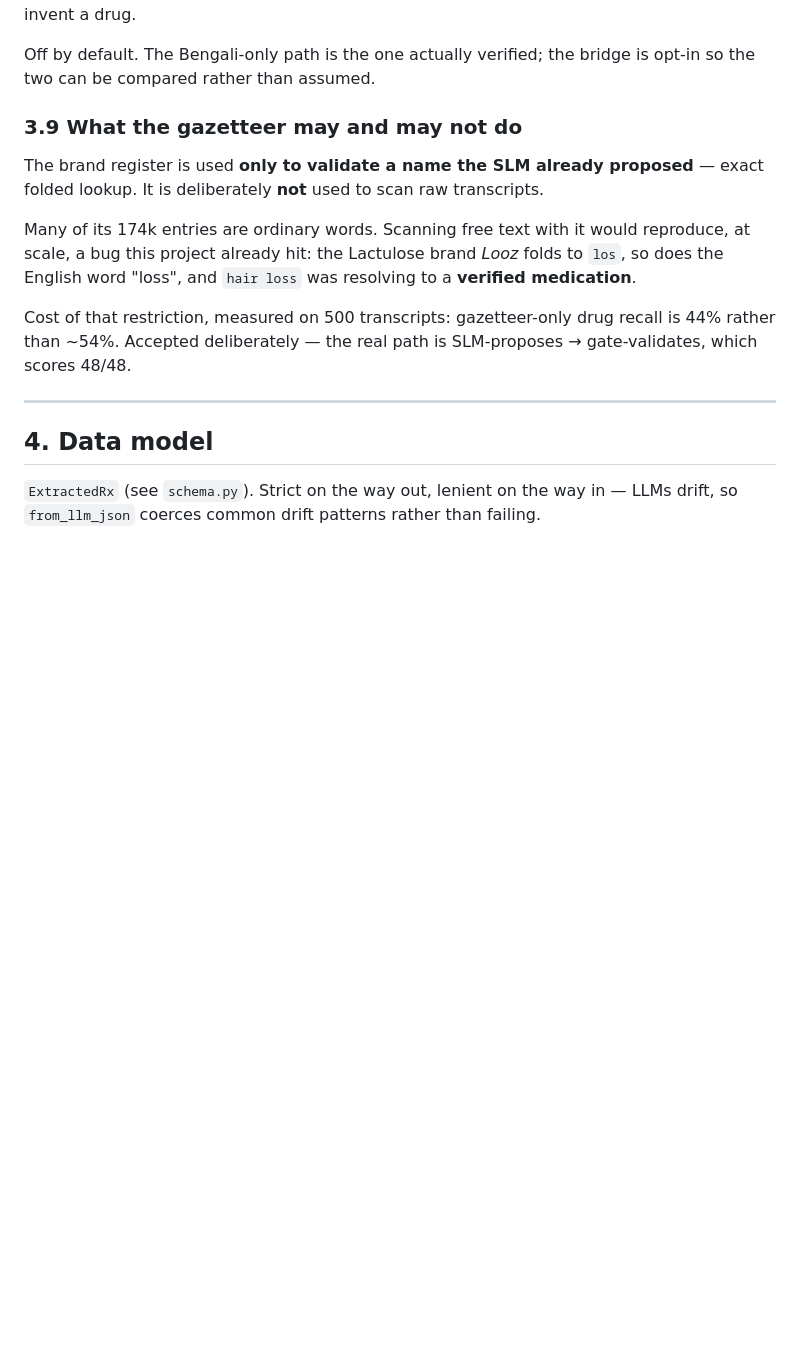
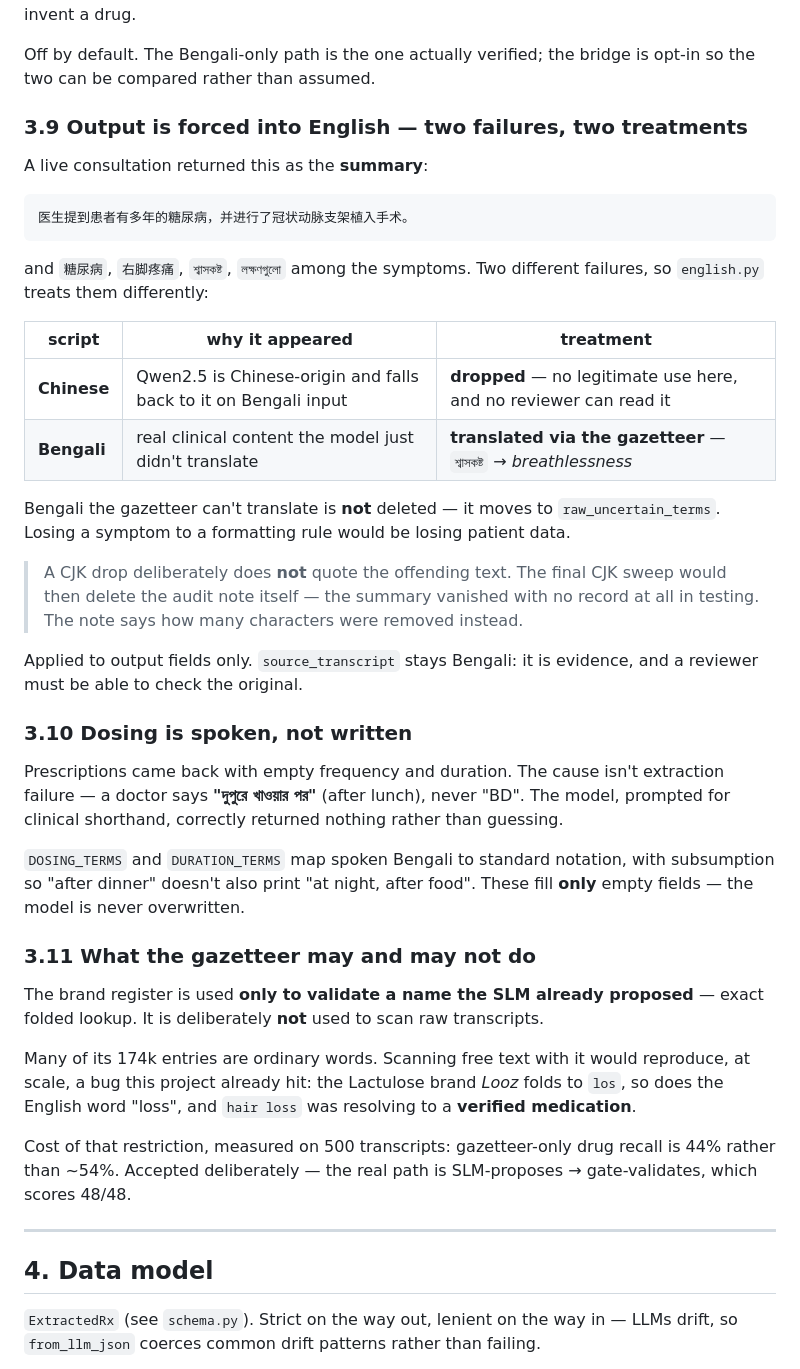
Before and after one commit to sayantanIFAI/vor, a Markdown page: docs/DESIGN.md, the part around the change. GitHub-like rendering; blank space fills up the shorter version.

````diff
--- a/docs/DESIGN.md
+++ b/docs/DESIGN.md
@@ -213,7 +213,47 @@ words. A translation failure degrades readability; it cannot invent a drug.
 Off by default. The Bengali-only path is the one actually verified; the
 bridge is opt-in so the two can be compared rather than assumed.
 
-### 3.9 What the gazetteer may and may not do
+### 3.9 Output is forced into English — two failures, two treatments
+
+A live consultation returned this as the **summary**:
+
+```
+医生提到患者有多年的糖尿病，并进行了冠状动脉支架植入手术。
+```
+
+and `糖尿病`, `右脚疼痛`, `শ্বাসকষ্ট`, `লক্ষণগুলো` among the symptoms. Two
+different failures, so `english.py` treats them differently:
+
+| script | why it appeared | treatment |
+|---|---|---|
+| **Chinese** | Qwen2.5 is Chinese-origin and falls back to it on Bengali input | **dropped** — no legitimate use here, and no reviewer can read it |
+| **Bengali** | real clinical content the model just didn't translate | **translated via the gazetteer** — `শ্বাসকষ্ট` → *breathlessness* |
+
+Bengali the gazetteer can't translate is **not** deleted — it moves to
+`raw_uncertain_terms`. Losing a symptom to a formatting rule would be
+losing patient data.
+
+> A CJK drop deliberately does **not** quote the offending text. The final
+> CJK sweep would then delete the audit note itself — the summary vanished
+> with no record at all in testing. The note says how many characters were
+> removed instead.
+
+Applied to output fields only. `source_transcript` stays Bengali: it is
+evidence, and a reviewer must be able to check the original.
+
+### 3.10 Dosing is spoken, not written
+
+Prescriptions came back with empty frequency and duration. The cause isn't
+extraction failure — a doctor says **"দুপুরে খাওয়ার পর"** (after lunch),
+never "BD". The model, prompted for clinical shorthand, correctly returned
+nothing rather than guessing.
+
+`DOSING_TERMS` and `DURATION_TERMS` map spoken Bengali to standard
+notation, with subsumption so "after dinner" doesn't also print "at night,
+after food". These fill **only** empty fields — the model is never
+overwritten.
+
+### 3.11 What the gazetteer may and may not do
 
 The brand register is used **only to validate a name the SLM already
 proposed** — exact folded lookup. It is deliberately **not** used to scan
````
Also changed, not shown: README.md (+45 -0 lines).
